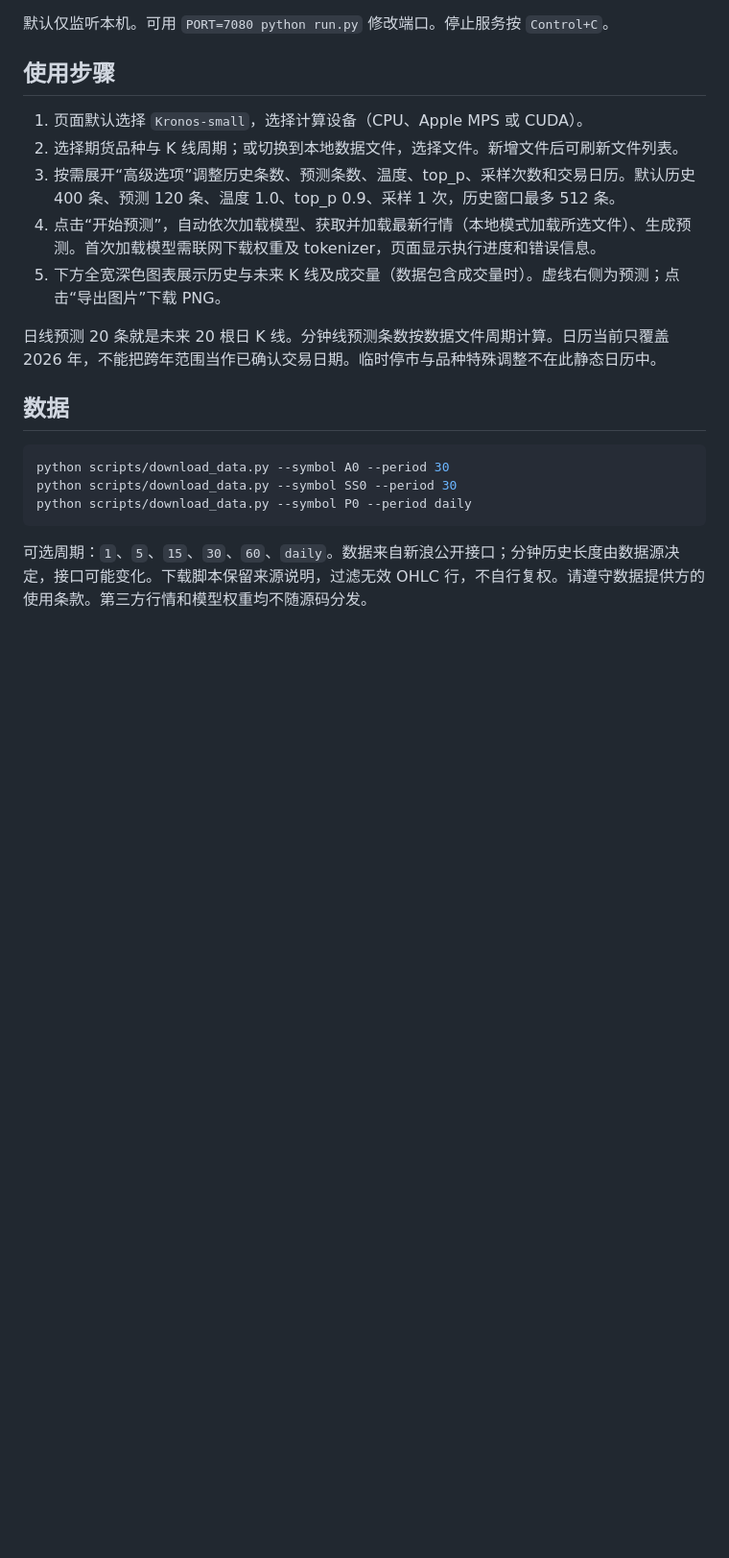
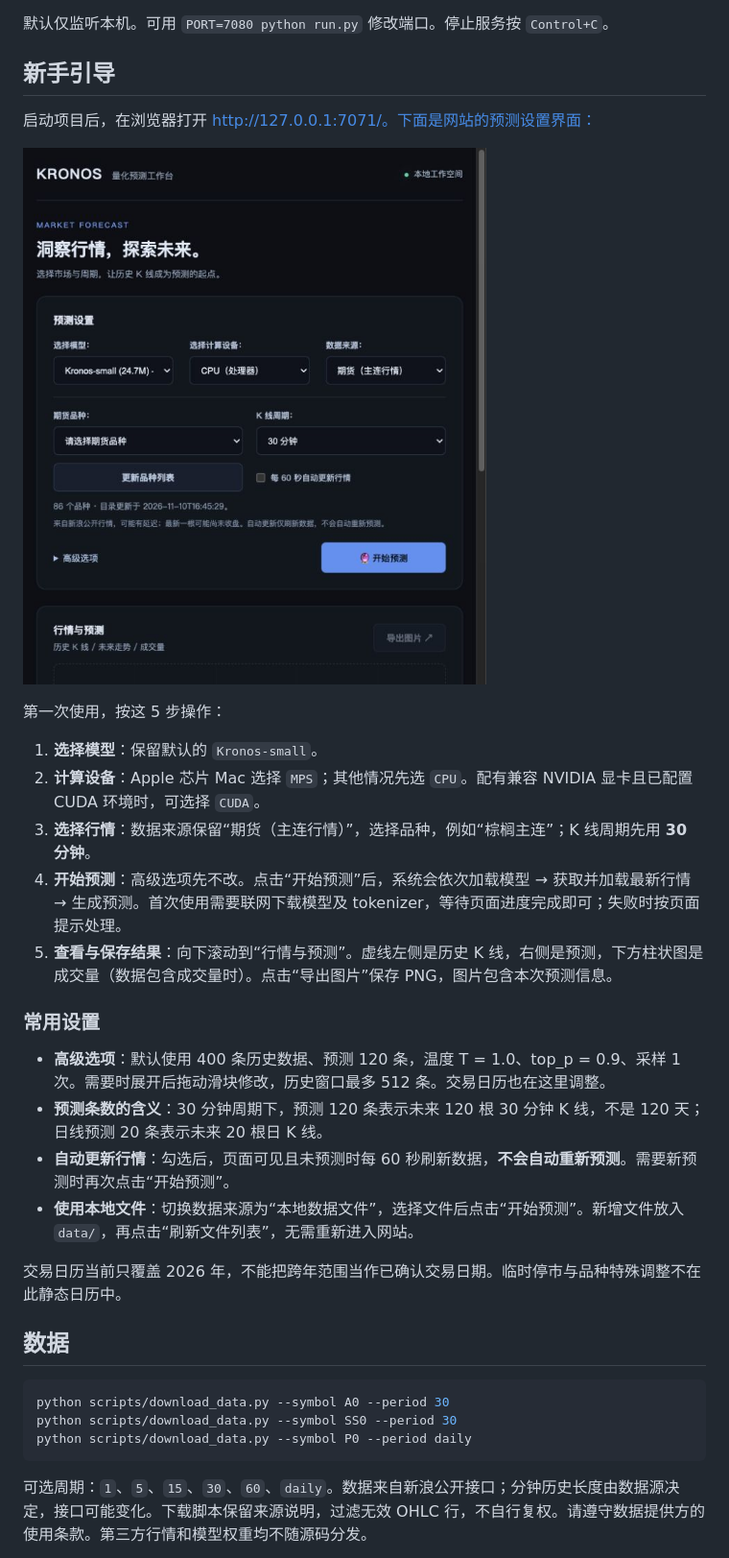
Before and after one commit to EspressoToast/kronos-web, a Markdown page: README.md, the part around the change. Shown at 96% size. Rendered like a GitHub page; pictures changed too: docs/images/beginner-guide.jpg (added); blank space fills up the shorter version.

Commit message:
docs: add illustrated beginner guide

```diff
--- a/README.md
+++ b/README.md
@@ -31,15 +31,28 @@ Windows：使用 `py -3.12 -m venv .venv` 创建环境，然后运行 `.venv\Scr
 
 默认仅监听本机。可用 `PORT=7080 python run.py` 修改端口。停止服务按 `Control+C`。
 
-## 使用步骤
+## 新手引导
 
-1. 页面默认选择 `Kronos-small`，选择计算设备（CPU、Apple MPS 或 CUDA）。
-2. 选择期货品种与 K 线周期；或切换到本地数据文件，选择文件。新增文件后可刷新文件列表。
-3. 按需展开“高级选项”调整历史条数、预测条数、温度、top_p、采样次数和交易日历。默认历史 400 条、预测 120 条、温度 1.0、top_p 0.9、采样 1 次，历史窗口最多 512 条。
-4. 点击“开始预测”，自动依次加载模型、获取并加载最新行情（本地模式加载所选文件）、生成预测。首次加载模型需联网下载权重及 tokenizer，页面显示执行进度和错误信息。
-5. 下方全宽深色图表展示历史与未来 K 线及成交量（数据包含成交量时）。虚线右侧为预测；点击“导出图片”下载 PNG。
+启动项目后，在浏览器打开 http://127.0.0.1:7071/。下面是网站的预测设置界面：
 
-日线预测 20 条就是未来 20 根日 K 线。分钟线预测条数按数据文件周期计算。日历当前只覆盖 2026 年，不能把跨年范围当作已确认交易日期。临时停市与品种特殊调整不在此静态日历中。
+![Kronos 深色预测工作台：模型、设备、期货品种、周期和开始预测按钮](docs/images/beginner-guide.jpg)
+
+第一次使用，按这 5 步操作：
+
+1. **选择模型**：保留默认的 `Kronos-small`。
+2. **计算设备**：Apple 芯片 Mac 选择 `MPS`；其他情况先选 `CPU`。配有兼容 NVIDIA 显卡且已配置 CUDA 环境时，可选择 `CUDA`。
+3. **选择行情**：数据来源保留“期货（主连行情）”，选择品种，例如“棕榈主连”；K 线周期先用 **30 分钟**。
+4. **开始预测**：高级选项先不改。点击“开始预测”后，系统会依次加载模型 → 获取并加载最新行情 → 生成预测。首次使用需要联网下载模型及 tokenizer，等待页面进度完成即可；失败时按页面提示处理。
+5. **查看与保存结果**：向下滚动到“行情与预测”。虚线左侧是历史 K 线，右侧是预测，下方柱状图是成交量（数据包含成交量时）。点击“导出图片”保存 PNG，图片包含本次预测信息。
+
+### 常用设置
+
+- **高级选项**：默认使用 400 条历史数据、预测 120 条，温度 T = 1.0、top_p = 0.9、采样 1 次。需要时展开后拖动滑块修改，历史窗口最多 512 条。交易日历也在这里调整。
+- **预测条数的含义**：30 分钟周期下，预测 120 条表示未来 120 根 30 分钟 K 线，不是 120 天；日线预测 20 条表示未来 20 根日 K 线。
+- **自动更新行情**：勾选后，页面可见且未预测时每 60 秒刷新数据，**不会自动重新预测**。需要新预测时再次点击“开始预测”。
+- **使用本地文件**：切换数据来源为“本地数据文件”，选择文件后点击“开始预测”。新增文件放入 `data/`，再点击“刷新文件列表”，无需重新进入网站。
+
+交易日历当前只覆盖 2026 年，不能把跨年范围当作已确认交易日期。临时停市与品种特殊调整不在此静态日历中。
 
 ## 数据
 
```
